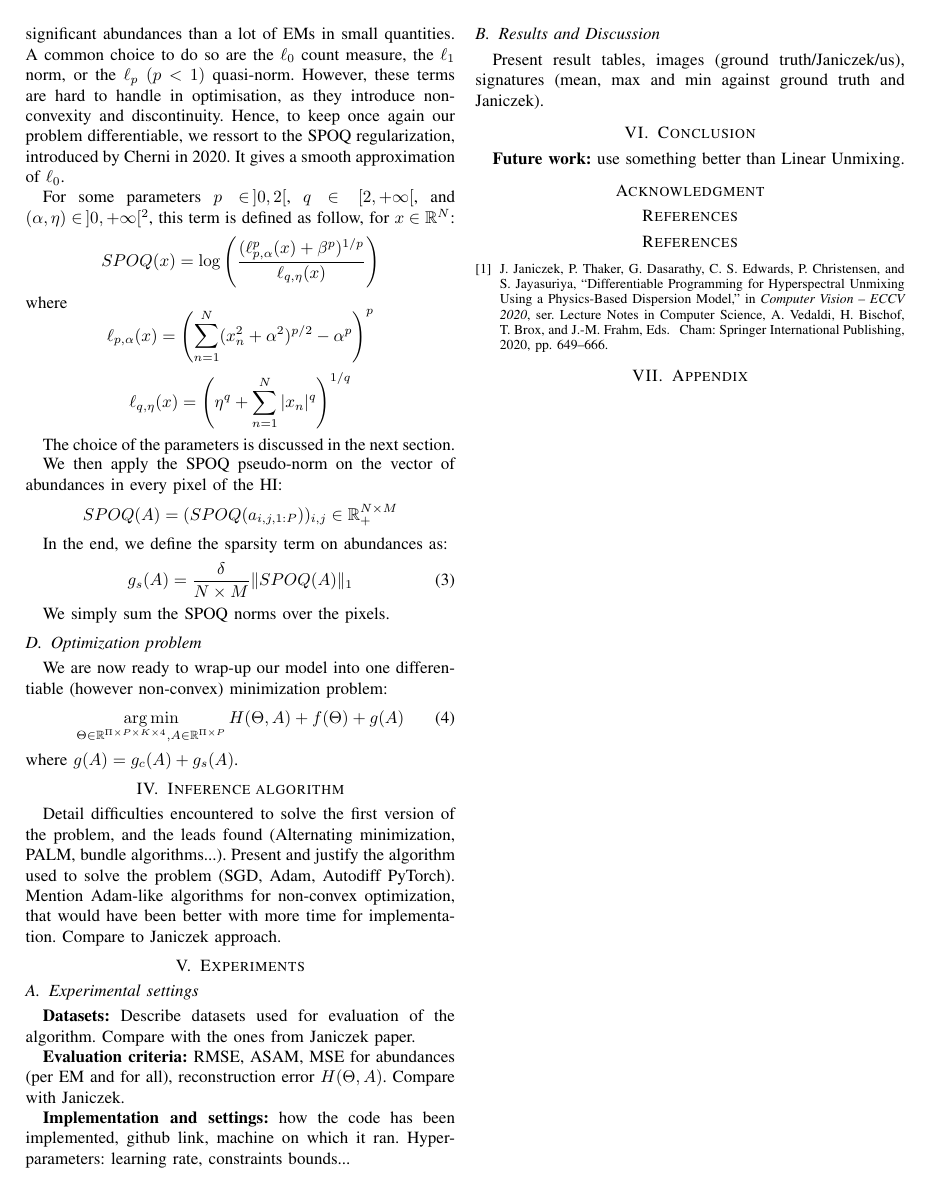
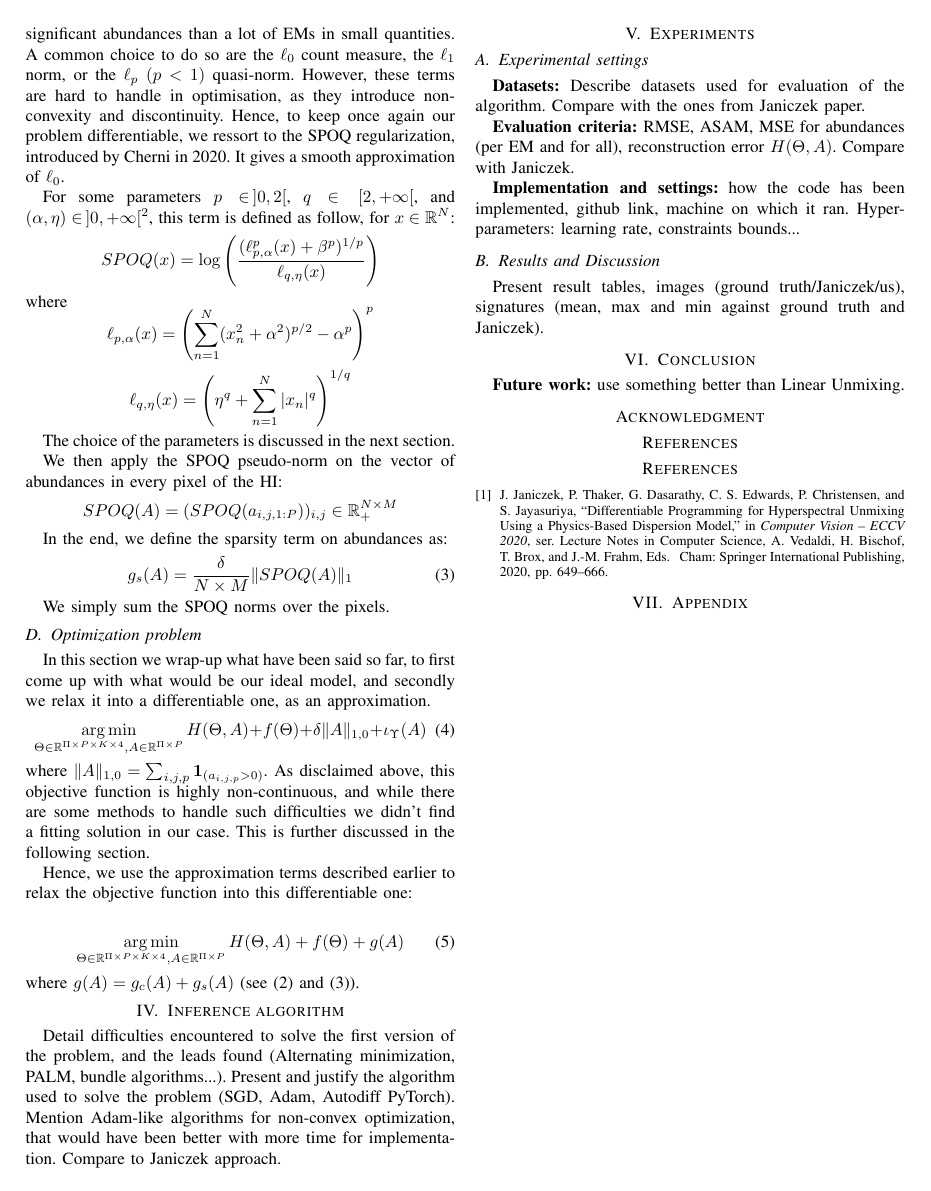
Before and after one commit to Javisty/spectral_unmixing, a LaTeX paper (latex/main.tex): page 3 of 3. Compiled offline with pdfLaTeX; a missing font is replaced by an installed copy or a similar font; a LaTeX package or settings file that is missing is left out.

Commit message:
Complete Optimization problem subsection

```diff
--- a/latex/main.tex
+++ b/latex/main.tex
@@ -138,22 +138,32 @@ We then apply the SPOQ pseudo-norm on the vector of abundances in every pixel of
 $$SPOQ(A) = (SPOQ(a_{i,j,1:P}))_{i, j} \in \mathbb{R}_+^{N \times M}$$
 
 In the end, we define the sparsity term on abundances as:
-\begin{equation}
+\begin{equation}\label{eq:g_s}
   g_s(A) = \frac{\delta}{N \times M} \| SPOQ(A) \|_{1}
 \end{equation}
 
 We simply sum the SPOQ norms over the pixels.
 
 \subsection{Optimization problem}
-We are now ready to wrap-up our model into one differentiable (however non-convex) minimization problem:
+In this section we wrap-up what have been said so far, to first come up with what would be our ideal model, and secondly we relax it into a differentiable one, as an approximation.
+\begin{equation}
+  \label{eq:ideal}
+  \argmin_{\Theta \in \mathbb{R}^{\Pi \times P \times K \times 4}, A \in \mathbb{R}^{\Pi \times P}} H(\Theta, A) + f(\Theta) + \delta \|A\|_{1,0} + \iota_\Upsilon (A)
+\end{equation}
+where $\|A\|_{1,0} = \sum_{i,j,p} \mathbf{1}_{(a_{i,j,p} > 0)}$. As disclaimed above, this objective function is highly non-continuous, and while there are some methods to handle such difficulties we didn't find a fitting solution in our case. This is further discussed in the following section.
+
+Hence, we use the approximation terms described earlier to relax the objective function into this differentiable one:
+
 \begin{equation}
   \label{eq:general}
   \argmin_{\Theta \in \mathbb{R}^{\Pi \times P \times K \times 4}, A \in \mathbb{R}^{\Pi \times P}} H(\Theta, A) + f(\Theta) + g(A)
 \end{equation}
-where $g(A) = g_c(A) + g_s(A)$.
+where $g(A) = g_c(A) + g_s(A)$ (see (\ref{eq:g_c}) and (\ref{eq:g_s})).
 
 
 \section{Inference algorithm}
+
+
 Detail difficulties encountered to solve the first version of the problem, and the leads found (Alternating minimization, PALM, bundle algorithms...). Present and justify the algorithm used to solve the problem (SGD, Adam, Autodiff PyTorch). Mention Adam-like algorithms for non-convex optimization, that would have been better with more time for implementation. Compare to Janiczek approach.
 
 \section{Experiments}
```
Also changed, not shown: latex/main.tex (2 more changed lines).
